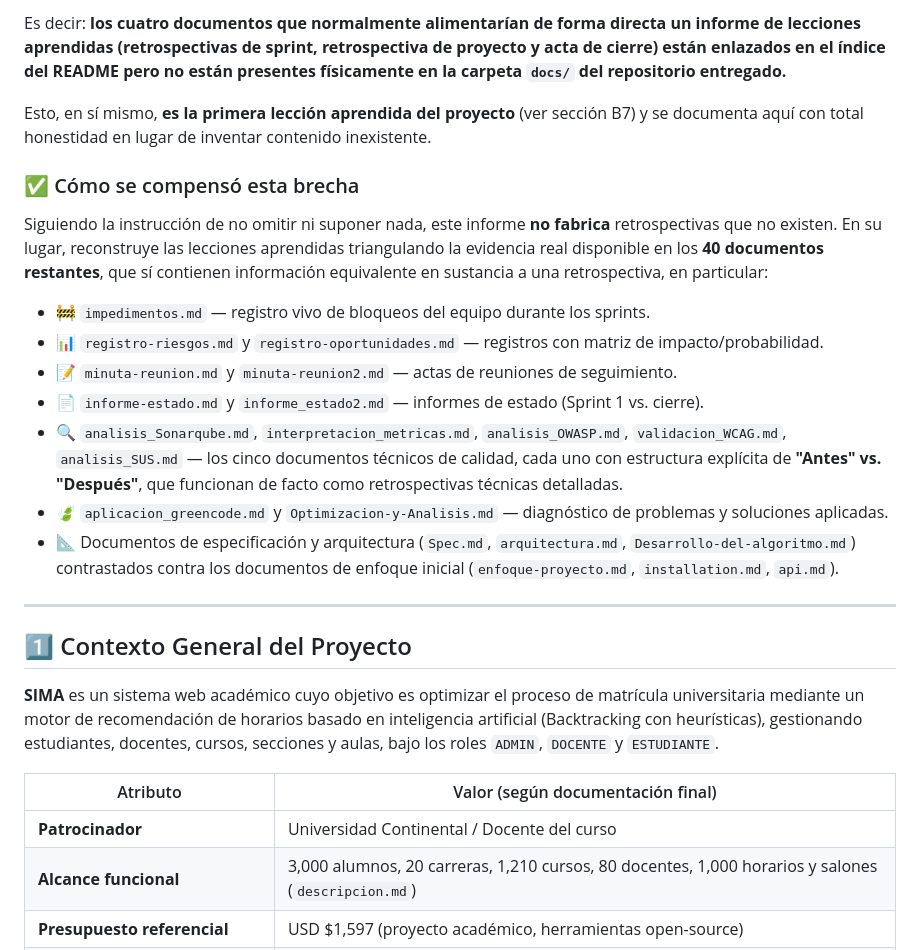
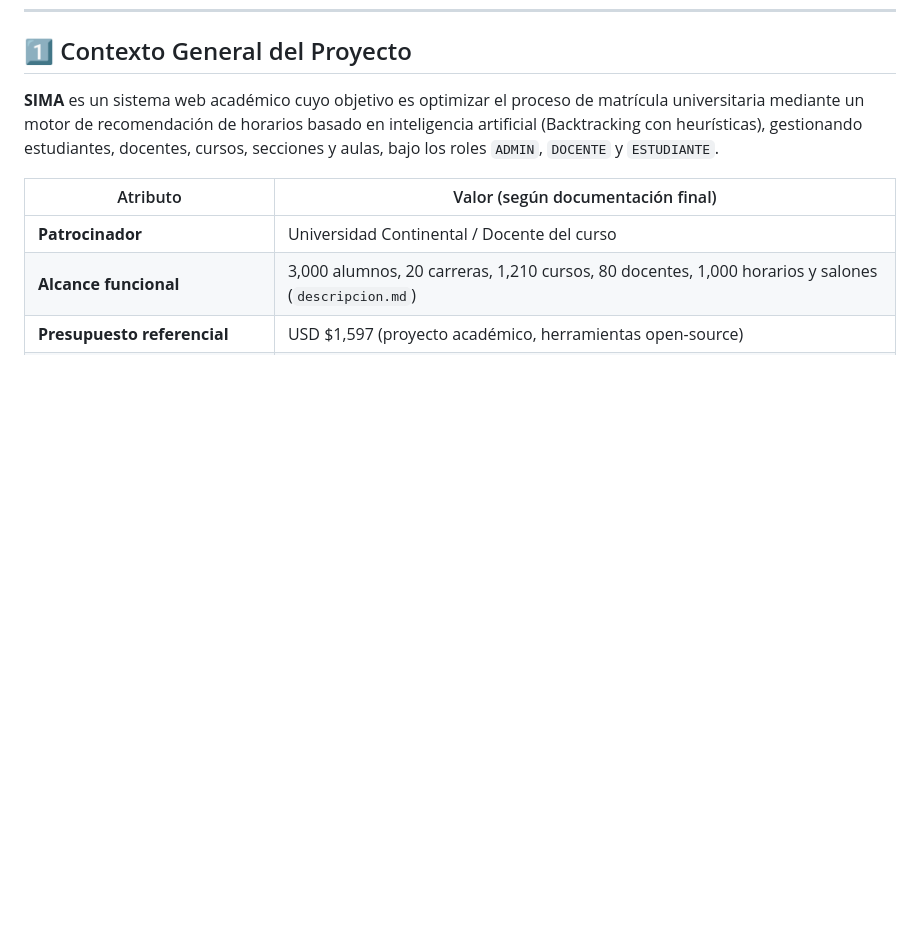
Before and after one commit to 71405245/FIN_DE_CURSO, a Markdown page: docs/INFORME_LECCIONES_APRENDIDAS.md, the part around one of its changes. Rendered like a GitHub page; blank space fills up the shorter version.

Commit message:
Mejorando el informe final de lecciones aprendidas
Removed sections detailing project analysis and methodological notes from the lessons learned report.

```diff
--- a/docs/INFORME_LECCIONES_APRENDIDAS.md
+++ b/docs/INFORME_LECCIONES_APRENDIDAS.md
@@ -47,20 +12,3 @@ El `README.md` del proyecto **referencia explícitamente** los siguientes docume
-Es decir: **los cuatro documentos que normalmente alimentarían de forma directa un informe de lecciones aprendidas (retrospectivas de sprint, retrospectiva de proyecto y acta de cierre) están enlazados en el índice del README pero no están presentes físicamente en la carpeta `docs/` del repositorio entregado.**
-
-Esto, en sí mismo, **es la primera lección aprendida del proyecto** (ver sección B7) y se documenta aquí con total honestidad en lugar de inventar contenido inexistente.
-
-### ✅ Cómo se compensó esta brecha
-
-Siguiendo la instrucción de no omitir ni suponer nada, este informe **no fabrica** retrospectivas que no existen. En su lugar, reconstruye las lecciones aprendidas triangulando la evidencia real disponible en los **40 documentos restantes**, que sí contienen información equivalente en sustancia a una retrospectiva, en particular:
-
-- 🚧 `impedimentos.md` — registro vivo de bloqueos del equipo durante los sprints.
-- 📊 `registro-riesgos.md` y `registro-oportunidades.md` — registros con matriz de impacto/probabilidad.
-- 📝 `minuta-reunion.md` y `minuta-reunion2.md` — actas de reuniones de seguimiento.
-- 📄 `informe-estado.md` y `informe_estado2.md` — informes de estado (Sprint 1 vs. cierre).
-- 🔍 `analisis_Sonarqube.md`, `interpretacion_metricas.md`, `analisis_OWASP.md`, `validacion_WCAG.md`, `analisis_SUS.md` — los cinco documentos técnicos de calidad, cada uno con estructura explícita de **"Antes" vs. "Después"**, que funcionan de facto como retrospectivas técnicas detalladas.
-- 🍃 `aplicacion_greencode.md` y `Optimizacion-y-Analisis.md` — diagnóstico de problemas y soluciones aplicadas.
-- 📐 Documentos de especificación y arquitectura (`Spec.md`, `arquitectura.md`, `Desarrollo-del-algoritmo.md`) contrastados contra los documentos de enfoque inicial (`enfoque-proyecto.md`, `installation.md`, `api.md`).
-
----
 
 ## 1️⃣ Contexto General del Proyecto
 
```
Also changed, not shown: other parts of docs/INFORME_LECCIONES_APRENDIDAS.md (+0 -35 lines).
